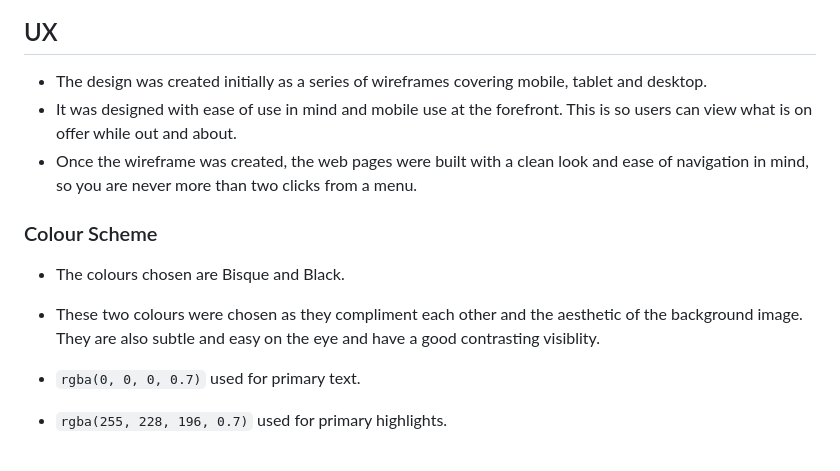
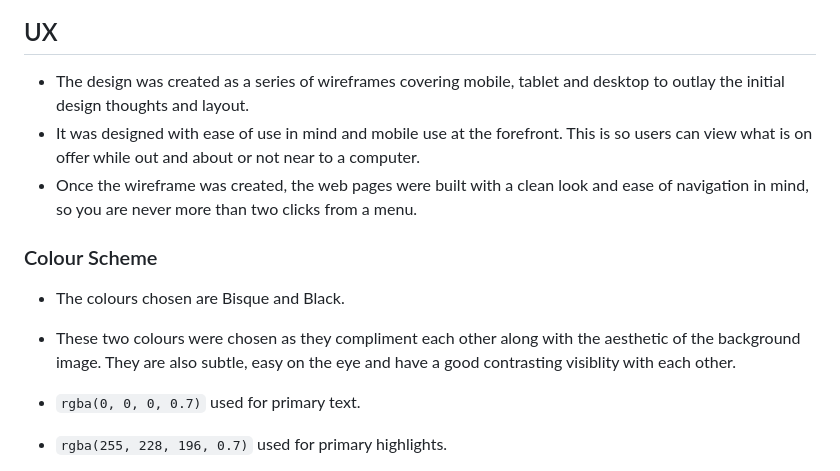
Before and after one commit to boderg/the-bread-shed, a Markdown page: README.md, the part around the change printed below. Rendered like a GitHub page.

Commit message:
Remove one screenshot, edit UX text

```diff
--- a/README.md
+++ b/README.md
@@ -13,14 +12,14 @@
 
 ## UX
 
-- The design was created initially as a series of wireframes covering mobile, tablet and desktop.
-- It was designed with ease of use in mind and mobile use at the forefront. This is so users can view what is on offer while out and about.
+- The design was created as a series of wireframes covering mobile, tablet and desktop to outlay the initial design thoughts and layout.
+- It was designed with ease of use in mind and mobile use at the forefront. This is so users can view what is on offer while out and about or not near to a computer.
 - Once the wireframe was created, the web pages were built with a clean look and ease of navigation in mind, so you are never more than two clicks from a menu.
 
 ### Colour Scheme
 
 - The colours chosen are Bisque and Black.
-- These two colours were chosen as they compliment each other and the aesthetic of the background image. They are also subtle and easy on the eye and have a good contrasting visiblity.
+- These two colours were chosen as they compliment each other along with the aesthetic of the background image. They are also subtle, easy on the eye and have a good contrasting visiblity with each other.
 
 - `rgba(0, 0, 0, 0.7)` used for primary text.
 - `rgba(255, 228, 196, 0.7)` used for primary highlights.
```
Also changed, not shown: other parts of README.md (+0 -1 lines).
